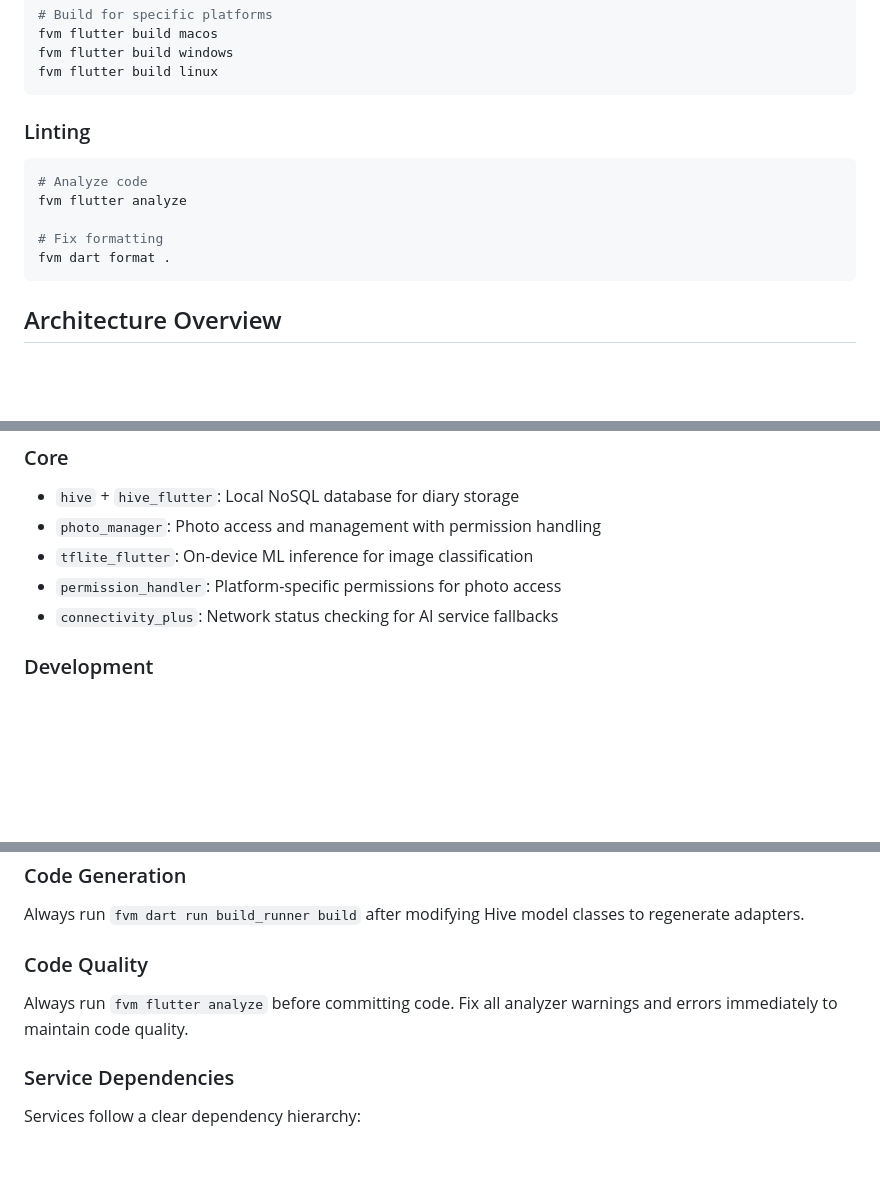
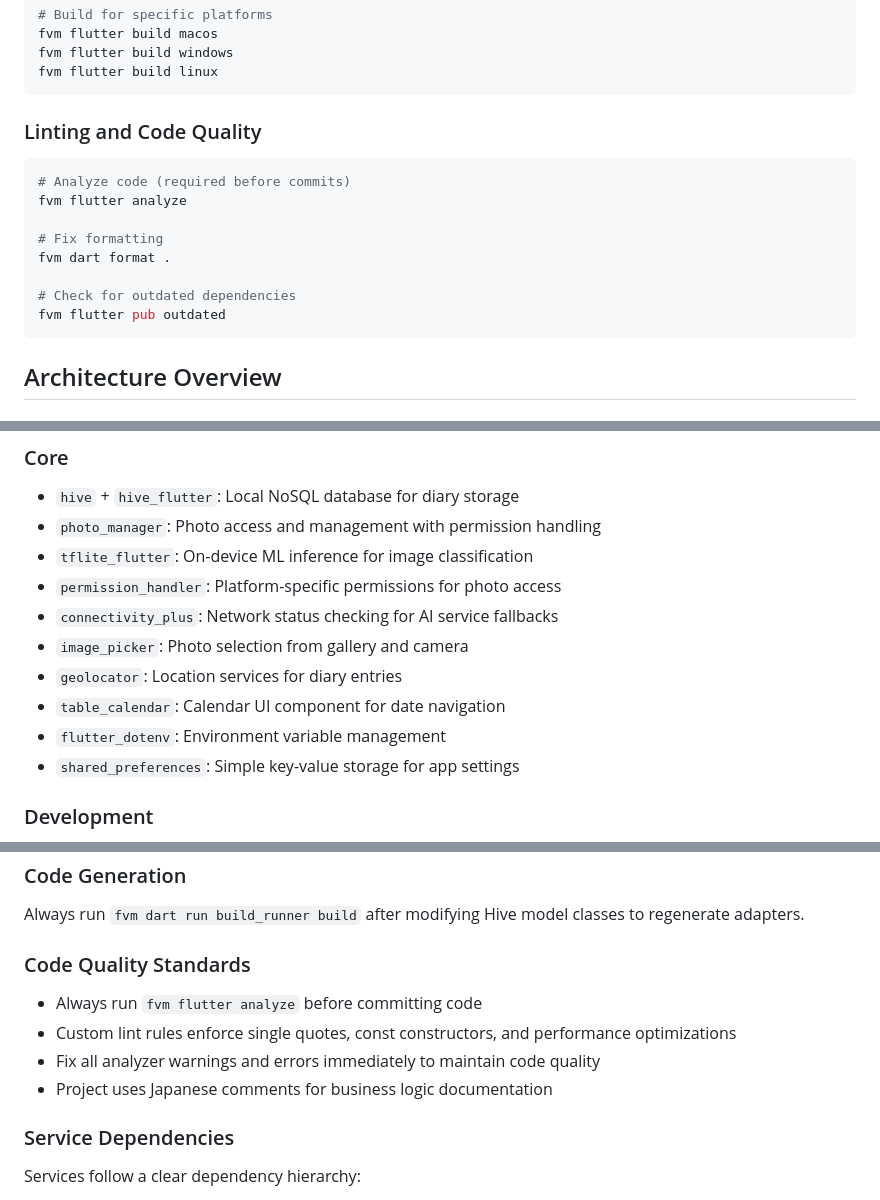
Before and after one commit to dai175/smart_photo_diary, a Markdown page: CLAUDE.md, 3 parts joined by grey strips. Drawn GitHub-style; blank space fills up the shorter version.

Commit message:
docs: update CLAUDE.md with improved linting commands, new dependency list, and additional tools for code quality maintenance

````diff
--- a/CLAUDE.md
+++ b/CLAUDE.md
@@ -56,13 +56,16 @@ fvm flutter build windows
 fvm flutter build linux
 ```
 
-### Linting
+### Linting and Code Quality
 ```bash
-# Analyze code
+# Analyze code (required before commits)
 fvm flutter analyze
 
 # Fix formatting
 fvm dart format .
+
+# Check for outdated dependencies
+fvm flutter pub outdated
 ```
 
 ## Architecture Overview
@@ -98,6 +101,11 @@ The app follows a service-oriented architecture with singleton services using la
 - `tflite_flutter`: On-device ML inference for image classification
 - `permission_handler`: Platform-specific permissions for photo access
 - `connectivity_plus`: Network status checking for AI service fallbacks
+- `image_picker`: Photo selection from gallery and camera
+- `geolocator`: Location services for diary entries
+- `table_calendar`: Calendar UI component for date navigation
+- `flutter_dotenv`: Environment variable management
+- `shared_preferences`: Simple key-value storage for app settings
 
 ### Development
 - `build_runner` + `hive_generator`: Code generation for Hive adapters
@@ -123,8 +131,11 @@ The app follows a service-oriented architecture with singleton services using la
 ### Code Generation
 Always run `fvm dart run build_runner build` after modifying Hive model classes to regenerate adapters.
 
-### Code Quality
-Always run `fvm flutter analyze` before committing code. Fix all analyzer warnings and errors immediately to maintain code quality.
+### Code Quality Standards
+- Always run `fvm flutter analyze` before committing code
+- Custom lint rules enforce single quotes, const constructors, and performance optimizations
+- Fix all analyzer warnings and errors immediately to maintain code quality
+- Project uses Japanese comments for business logic documentation
 
 ### Service Dependencies
 Services follow a clear dependency hierarchy:
````
